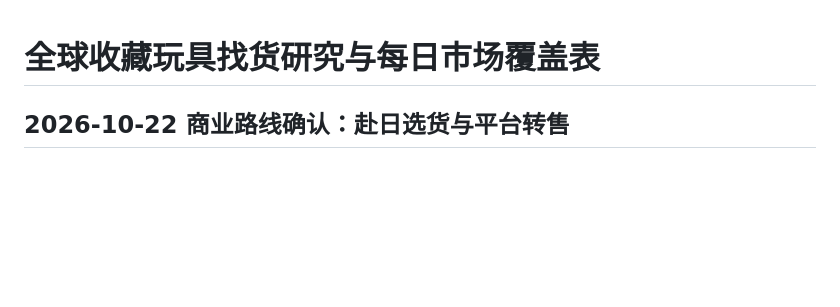
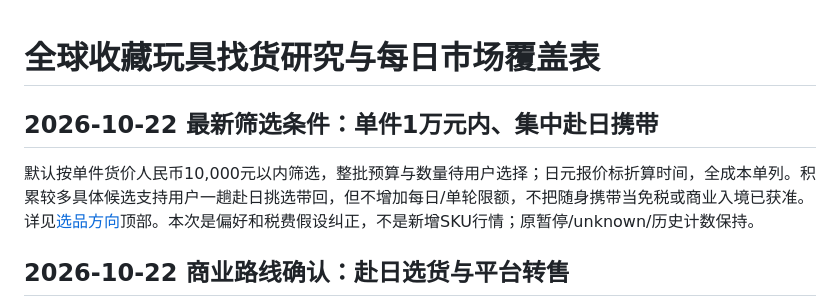
Before and after one commit to peterhuang-coding/jp-us-arb-route, a Markdown page: docs/research/global-market-coverage.md, the part around the change. Drawn GitHub-style; blank space fills up the shorter version.

```diff
--- a/docs/research/global-market-coverage.md
+++ b/docs/research/global-market-coverage.md
@@ -1,4 +1,8 @@
 # 全球收藏玩具找货研究与每日市场覆盖表
+
+## 2026-10-22 最新筛选条件：单件1万元内、集中赴日携带
+
+默认按单件货价人民币10,000元以内筛选，整批预算与数量待用户选择；日元报价标折算时间，全成本单列。积累较多具体候选支持用户一趟赴日挑选带回，但不增加每日/单轮限额，不把随身携带当免税或商业入境已获准。详见[选品方向](collectible-art-direction.md)顶部。本次是偏好和税费假设纠正，不是新增SKU行情；原暂停/unknown/历史计数保持。
 
 ## 2026-10-22 商业路线确认：赴日选货与平台转售
 
```
Also changed, not shown: docs/research/collectible-art-direction.md (+8 -0 lines).
